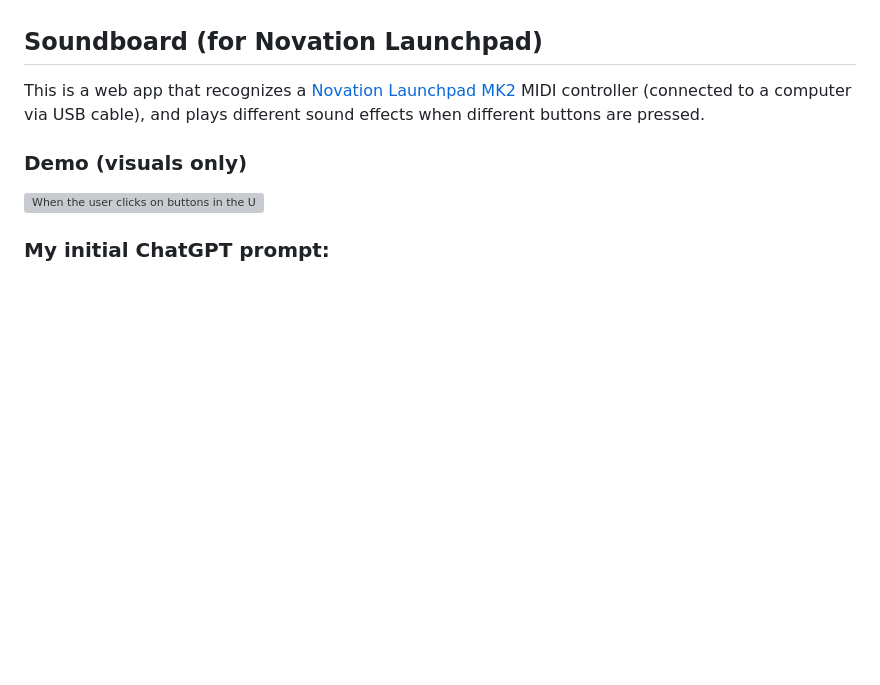
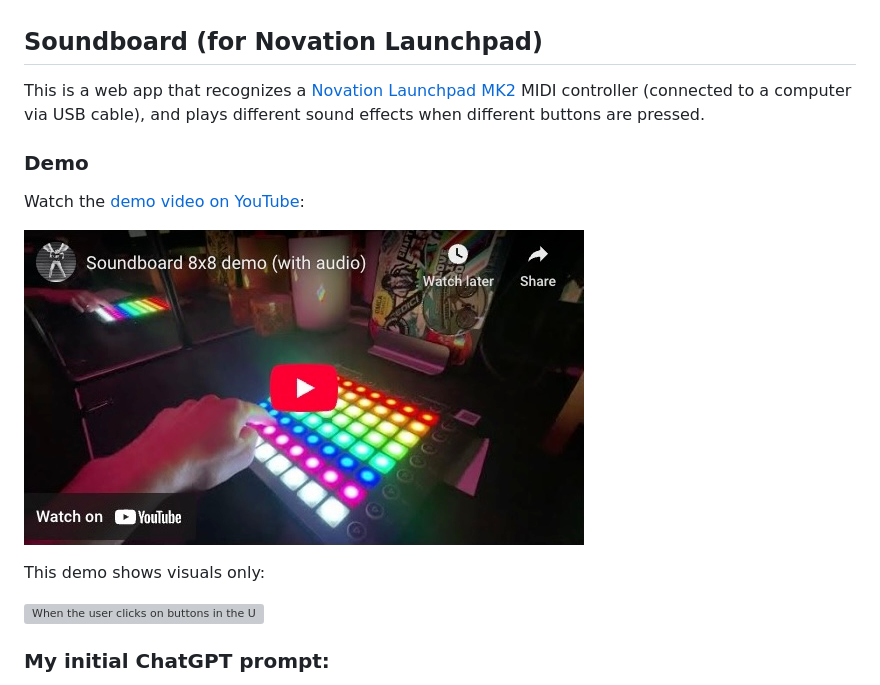
Before and after one commit to domlet/soundboard8x8, a Markdown page: README.md, the part around the change. GitHub-like rendering; pictures changed too: demo_soundboard8x8_video.jpg (added); blank space fills up the shorter version; grey boxes are pictures that could not be loaded.

Commit message:
add video demo

```diff
--- a/README.md
+++ b/README.md
@@ -2,7 +2,13 @@
 
 This is a web app that recognizes a [Novation Launchpad MK2](https://downloads.novationmusic.com/novation/launchpad-mk2) MIDI controller (connected to a computer via USB cable), and plays different sound effects when different buttons are pressed.
 
-### Demo (visuals only)
+### Demo
+
+Watch the [demo video on YouTube](https://youtu.be/3VgG6COkYkM):
+
+![](demo_soundboard8x8_video.jpg)
+
+This demo shows visuals only:
 
 ![When the user clicks on buttons in the UI, the app plays sounds.](demo_soundboard8x8.gif)
 
```
Also changed, not shown: 1 other file.
